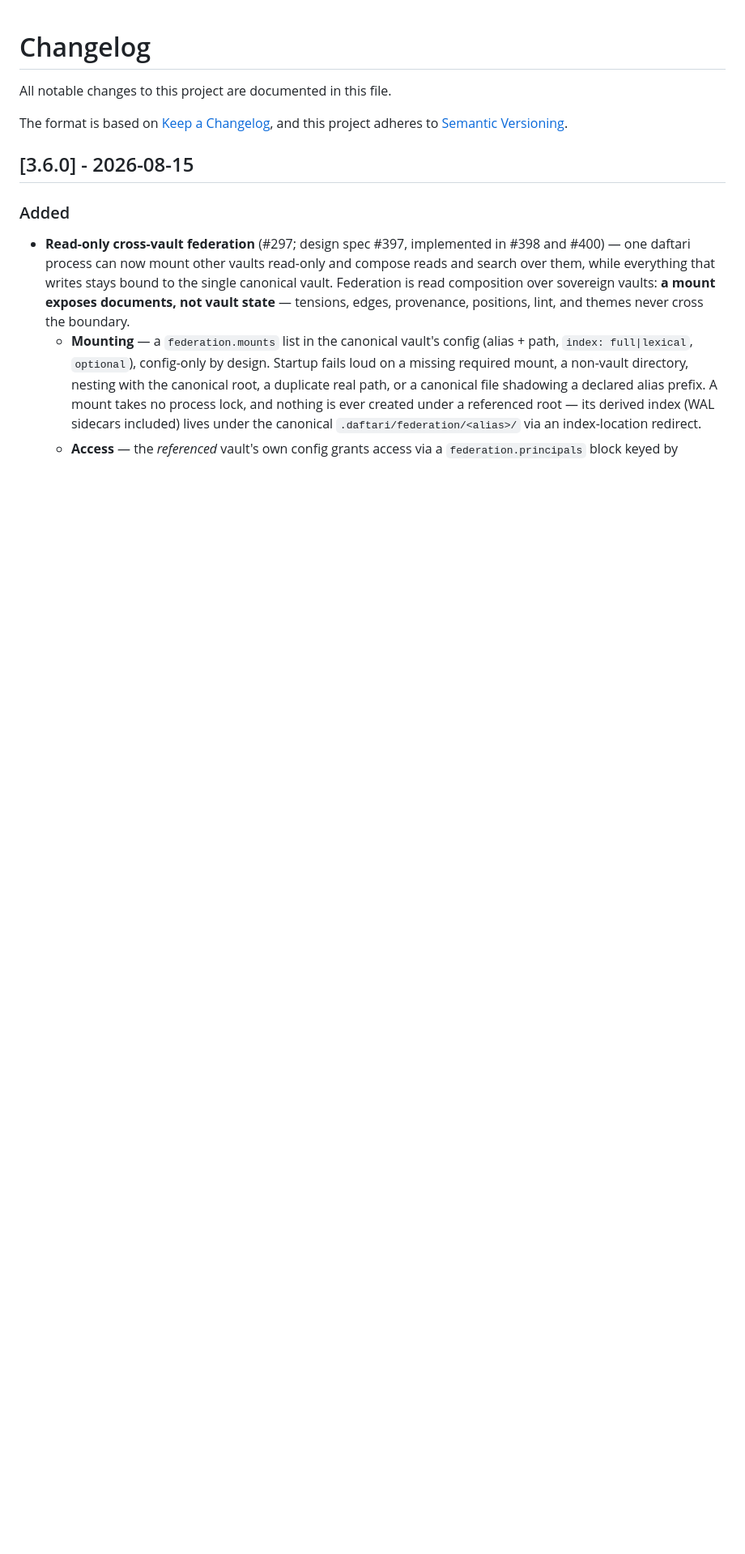
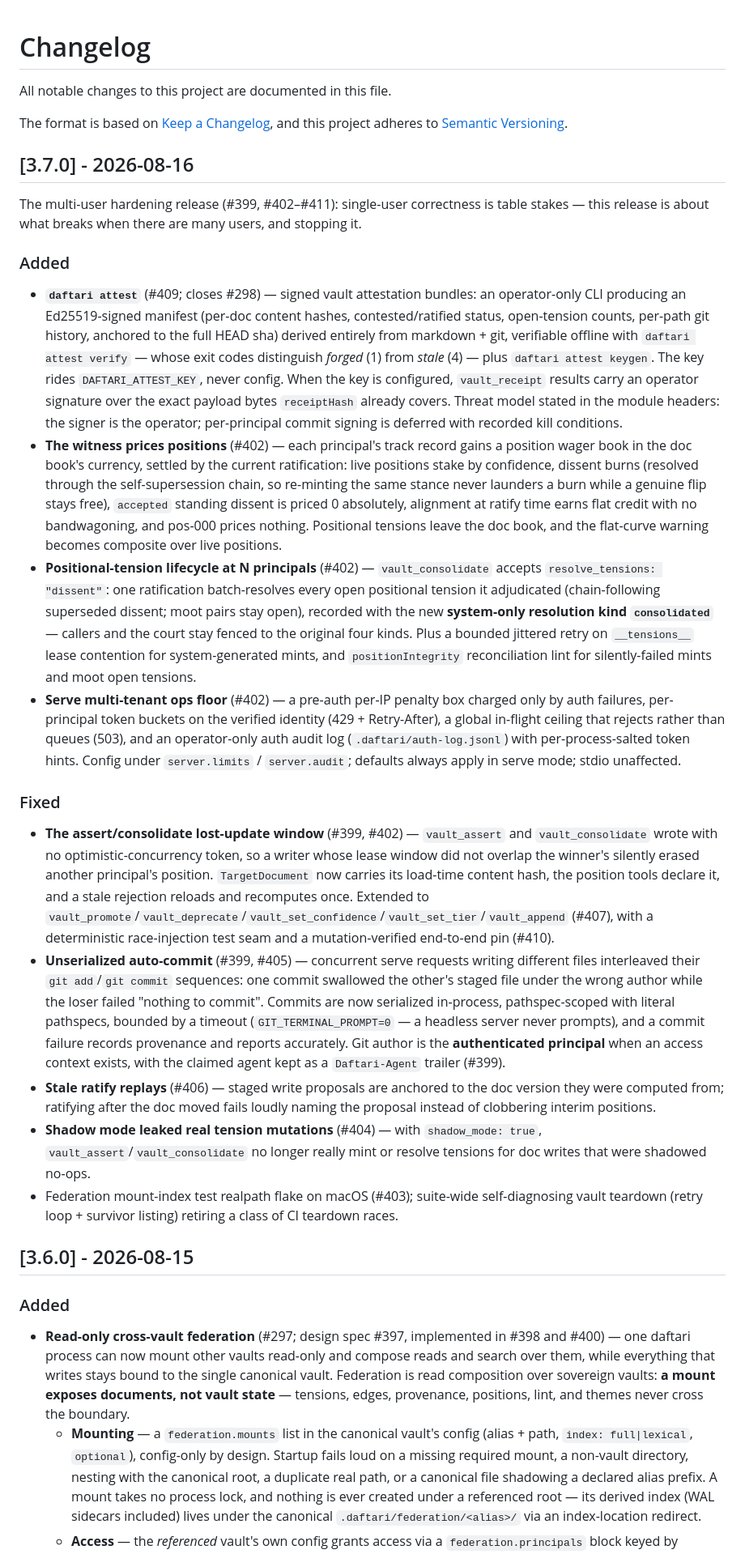
Before and after one commit to mavaali/daftari, a Markdown page: CHANGELOG.md, the part around the change. Shown at 81% size. Drawn GitHub-style; blank space fills up the shorter version.

Commit message:
docs(changelog): add the missed 3.7.0 section
The 3.7.0 release PR (#411) bumped the version sites but skipped the
CHANGELOG section every prior release carries — caught in review after
the tag was cut. The GitHub Release itself kept full hand-written notes
(it was created before the tag-push workflow ran, whose already-exists
guard then skipped), so the only consumer-visible gap was this file.
Ritual correction: a release PR is version sites + CHANGELOG section,
verified BEFORE tagging.

Co-Authored-By: Claude Fable 5 <noreply@anthropic.com>

```diff
--- a/CHANGELOG.md
+++ b/CHANGELOG.md
@@ -4,6 +4,25 @@ All notable changes to this project are documented in this file.
 
 The format is based on [Keep a Changelog](https://keepachangelog.com/en/1.1.0/),
 and this project adheres to [Semantic Versioning](https://semver.org/spec/v2.0.0.html).
+
+## [3.7.0] - 2026-08-16
+
+The multi-user hardening release (#399, #402–#411): single-user correctness is table stakes — this release is about what breaks when there are many users, and stopping it.
+
+### Added
+
+- **`daftari attest`** (#409; closes #298) — signed vault attestation bundles: an operator-only CLI producing an Ed25519-signed manifest (per-doc content hashes, contested/ratified status, open-tension counts, per-path git history, anchored to the full HEAD sha) derived entirely from markdown + git, verifiable offline with `daftari attest verify` — whose exit codes distinguish *forged* (1) from *stale* (4) — plus `daftari attest keygen`. The key rides `DAFTARI_ATTEST_KEY`, never config. When the key is configured, `vault_receipt` results carry an operator signature over the exact payload bytes `receiptHash` already covers. Threat model stated in the module headers: the signer is the operator; per-principal commit signing is deferred with recorded kill conditions.
+- **The witness prices positions** (#402) — each principal's track record gains a position wager book in the doc book's currency, settled by the current ratification: live positions stake by confidence, dissent burns (resolved through the self-supersession chain, so re-minting the same stance never launders a burn while a genuine flip stays free), `accepted` standing dissent is priced 0 absolutely, alignment at ratify time earns flat credit with no bandwagoning, and pos-000 prices nothing. Positional tensions leave the doc book, and the flat-curve warning becomes composite over live positions.
+- **Positional-tension lifecycle at N principals** (#402) — `vault_consolidate` accepts `resolve_tensions: "dissent"`: one ratification batch-resolves every open positional tension it adjudicated (chain-following superseded dissent; moot pairs stay open), recorded with the new **system-only resolution kind `consolidated`** — callers and the court stay fenced to the original four kinds. Plus a bounded jittered retry on `__tensions__` lease contention for system-generated mints, and `positionIntegrity` reconciliation lint for silently-failed mints and moot open tensions.
+- **Serve multi-tenant ops floor** (#402) — a pre-auth per-IP penalty box charged only by auth failures, per-principal token buckets on the verified identity (429 + Retry-After), a global in-flight ceiling that rejects rather than queues (503), and an operator-only auth audit log (`.daftari/auth-log.jsonl`) with per-process-salted token hints. Config under `server.limits` / `server.audit`; defaults always apply in serve mode; stdio unaffected.
+
+### Fixed
+
+- **The assert/consolidate lost-update window** (#399, #402) — `vault_assert` and `vault_consolidate` wrote with no optimistic-concurrency token, so a writer whose lease window did not overlap the winner's silently erased another principal's position. `TargetDocument` now carries its load-time content hash, the position tools declare it, and a stale rejection reloads and recomputes once. Extended to `vault_promote`/`vault_deprecate`/`vault_set_confidence`/`vault_set_tier`/`vault_append` (#407), with a deterministic race-injection test seam and a mutation-verified end-to-end pin (#410).
+- **Unserialized auto-commit** (#399, #405) — concurrent serve requests writing different files interleaved their `git add`/`git commit` sequences: one commit swallowed the other's staged file under the wrong author while the loser failed "nothing to commit". Commits are now serialized in-process, pathspec-scoped with literal pathspecs, bounded by a timeout (`GIT_TERMINAL_PROMPT=0` — a headless server never prompts), and a commit failure records provenance and reports accurately. Git author is the **authenticated principal** when an access context exists, with the claimed agent kept as a `Daftari-Agent` trailer (#399).
+- **Stale ratify replays** (#406) — staged write proposals are anchored to the doc version they were computed from; ratifying after the doc moved fails loudly naming the proposal instead of clobbering interim positions.
+- **Shadow mode leaked real tension mutations** (#404) — with `shadow_mode: true`, `vault_assert`/`vault_consolidate` no longer really mint or resolve tensions for doc writes that were shadowed no-ops.
+- Federation mount-index test realpath flake on macOS (#403); suite-wide self-diagnosing vault teardown (retry loop + survivor listing) retiring a class of CI teardown races.
 
 ## [3.6.0] - 2026-08-15
 
```
